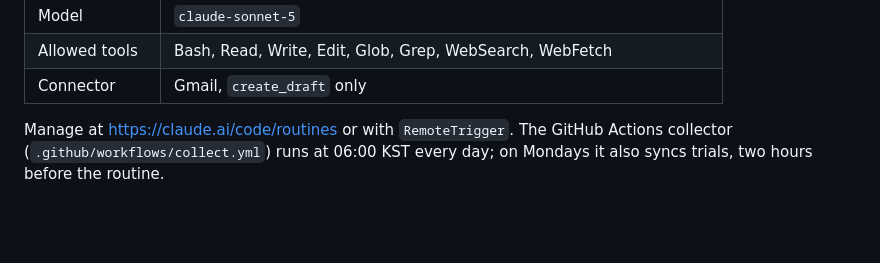
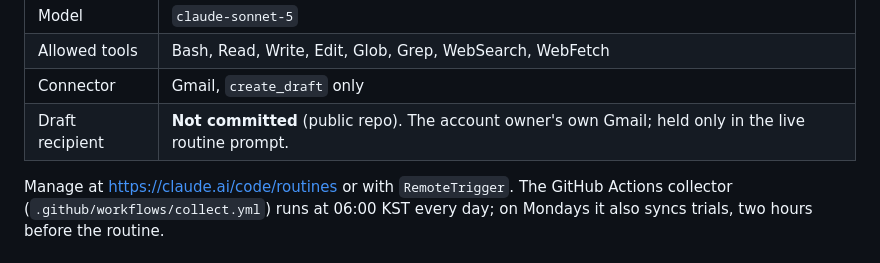
Before and after one commit to dwformulation26-hub/Intranasal-Tracker, a Markdown page: docs/routine.md, the part around one of its changes. Drawn GitHub-style; blank space fills up the shorter version.

```diff
--- a/docs/routine.md
+++ b/docs/routine.md
@@ -14,6 +14,7 @@ recreated, use this definition, and update this file whenever the routine change
 | Model | `claude-sonnet-5` |
 | Allowed tools | Bash, Read, Write, Edit, Glob, Grep, WebSearch, WebFetch |
 | Connector | Gmail, `create_draft` only |
+| Draft recipient | **Not committed** (public repo). The account owner's own Gmail; held only in the live routine prompt. |
 
 Manage at <https://claude.ai/code/routines> or with `RemoteTrigger`. The GitHub Actions collector
 (`.github/workflows/collect.yml`) runs at 06:00 KST every day; on Mondays it also syncs trials, two hours before the routine.
```
Also changed, not shown: other parts of docs/routine.md (+1 -1 lines), 1 other file.
